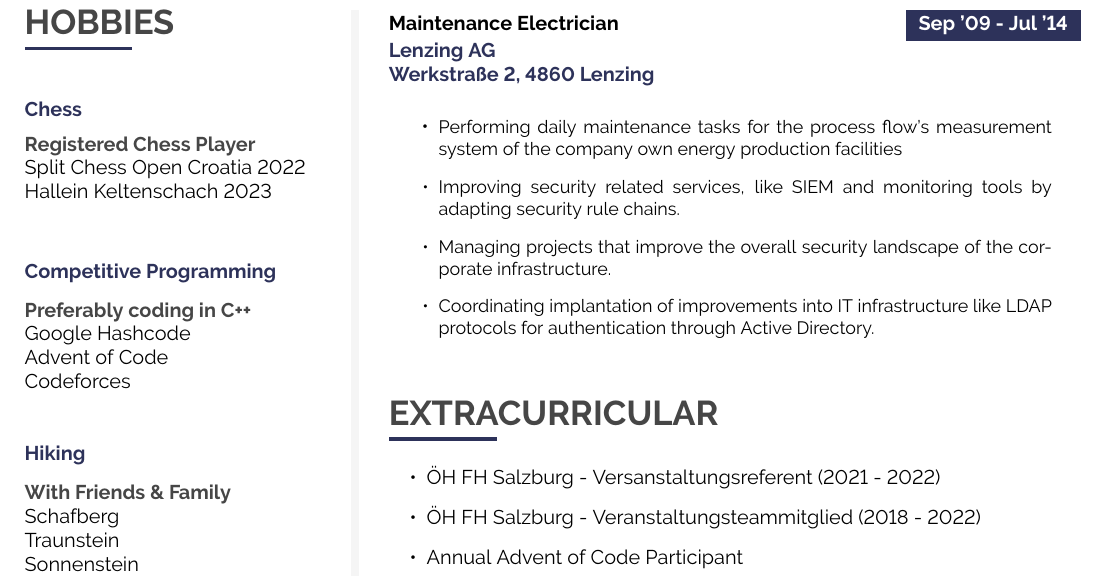
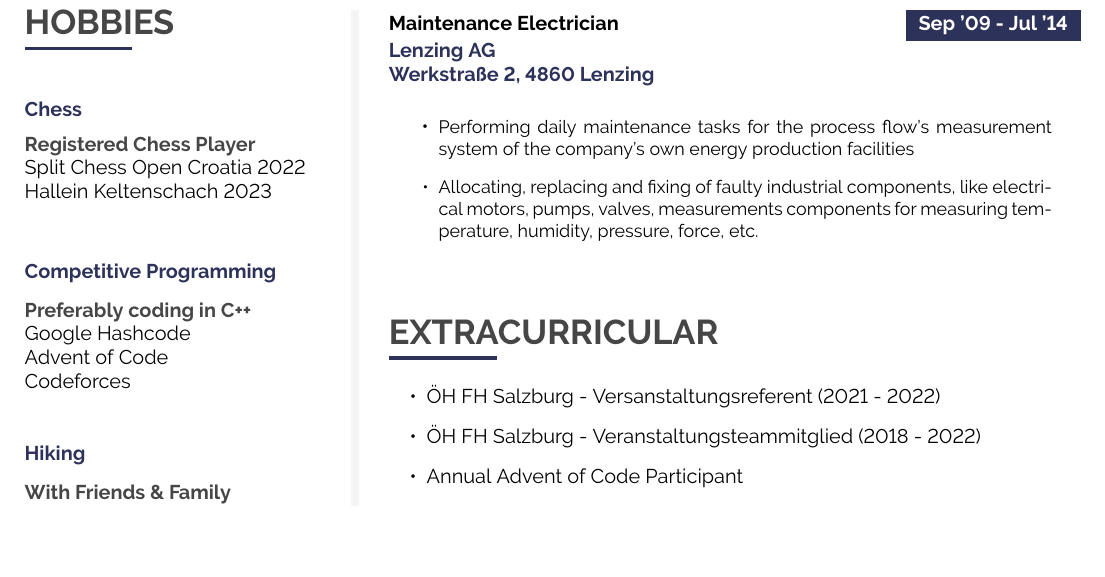
Before and after one commit to development-with-benjamin/curriculum_vitae, a LaTeX CV (curriculum_vitae.tex): part of page 2 of 2, cut so that both start at the same text, the shorter picture padded with empty space. Compiled offline with pdfLaTeX.

Commit message:
Update CV

```diff
--- a/curriculum_vitae.tex
+++ b/curriculum_vitae.tex
@@ -514,10 +514,8 @@ Gaisberg}
 	{Maintenance Electrician}
 	{Lenzing AG \newline Werkstraße 2, 4860 Lenzing}
     {\begin{itemize}
-        \item \small{Performing daily maintenance tasks for the process flow's measurement system of the company own energy production facilities}
-        \item \small{Improving security related services, like SIEM and monitoring tools by adapting security rule chains.}
-        \item \small{Managing projects that improve the overall security landscape of the corporate infrastructure.}
-        \item \small{Coordinating implantation of improvements into IT infrastructure like LDAP protocols for authentication through Active Directory.}
+        \item \small{Performing daily maintenance tasks for the process flow's measurement system of the company's own energy production facilities}
+        \item \small{Allocating, replacing and fixing of faulty industrial components, like electrical motors, pumps, valves, measurements components for measuring temperature, humidity, pressure, force, etc.}
     \end{itemize}}
 	{}
 \vfill\null
```
Also changed, not shown: curriculum_vitae.tex (4 more changed lines).
